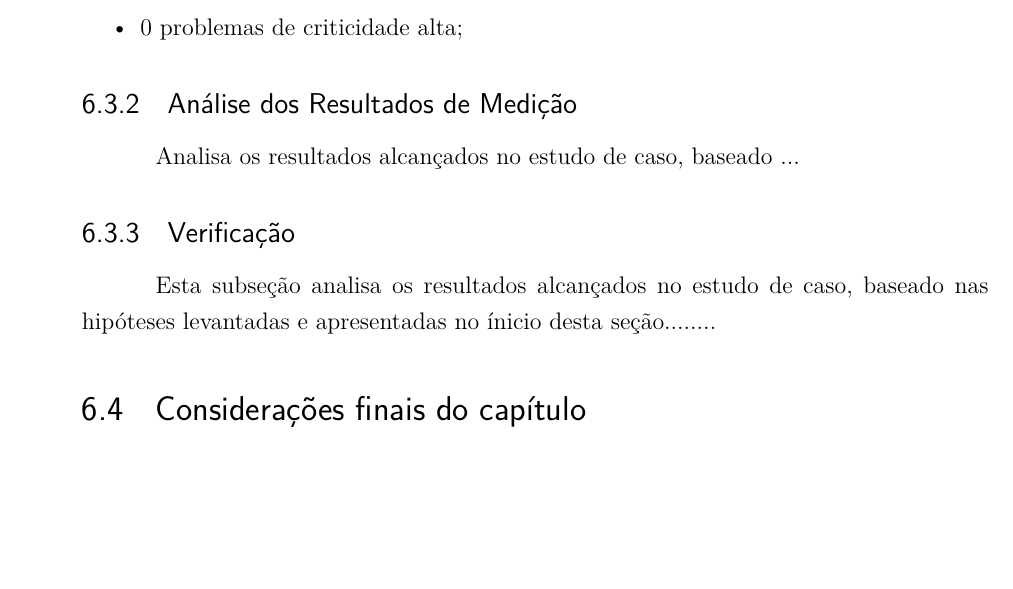
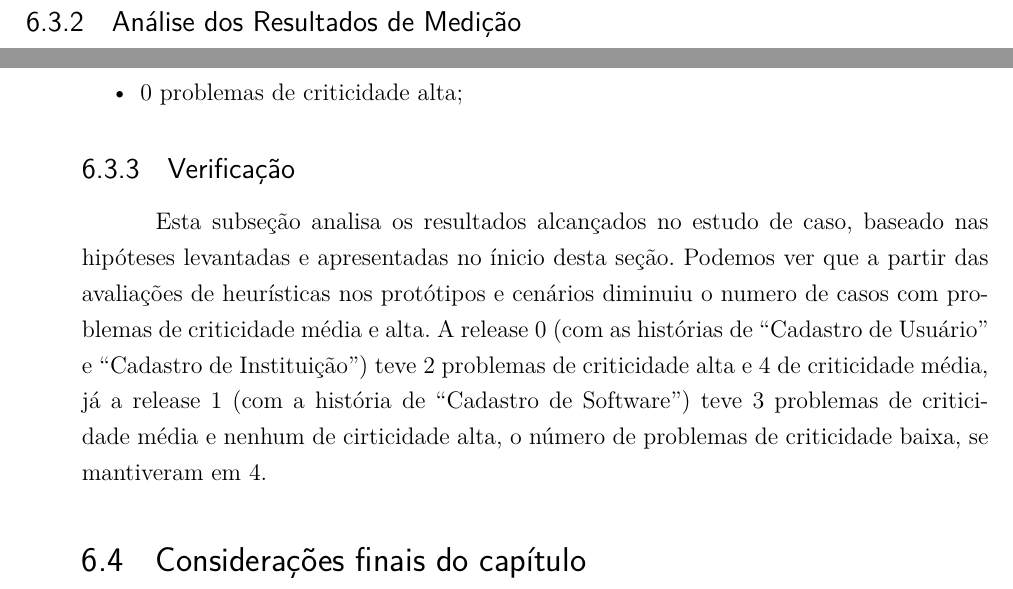
Before and after one commit to riurick/tcc_texto, a LaTeX thesis (tcc.tex, which reads capitulos/6-estudo_experimental.tex): part of page 63 of 94 before the commit and two parts of pages 62 and 63 of 94 after it, the two joined at a grey line, cut so that both start at the same text, the shorter picture padded with empty space. Compiled offline with pdfLaTeX.

Commit message:
add verificacao do estudo de caso

```diff
--- a/capitulos/6-estudo_experimental.tex
+++ b/capitulos/6-estudo_experimental.tex
@@ -410,6 +410,15 @@ A partir do levantamento desses problemas foram propostas tarefas durante o plan
 \end{table}
 
 
+
+
+
+
+
+
+\subsection{Análise dos Resultados de Medição}
+
+
 Analisando os dados das primeiras releases, que comporam as primeiras rodadas de avalições pelas heurísticas temos em ``Cadastro de Usuário'':
 \begin{itemize}
 	\item 2 problemas de criticidade baixa;
@@ -431,18 +440,10 @@ Quanto à história de ``Cadastro de  Software'', temos:
 	\item 0 problemas de criticidade alta;
 \end{itemize}
 
+\subsection{Verificação}
+
+Esta subseção analisa os resultados alcançados no estudo de caso, baseado nas hipóteses levantadas e apresentadas no ínicio desta seção. Podemos ver que a partir das avaliações de heurísticas nos protótipos e cenários diminuiu o numero de casos com problemas de criticidade média e alta. A release 0 (com as histórias de ``Cadastro de Usuário'' e ``Cadastro de Instituição'') teve 2 problemas de criticidade alta e 4 de criticidade média, já a release 1 (com a história de ``Cadastro de Software'') teve 3 problemas de criticidade média e nenhum de cirticidade alta, o número de problemas de criticidade baixa, se mantiveram em 4.
 
 
 
-
-
-\subsection{Análise dos Resultados de Medição}
-
-Analisa os resultados alcançados no estudo de caso, baseado ...
-
-\subsection{Verificação}
-
-Esta subseção analisa os resultados alcançados no estudo de caso, baseado nas hipóteses levantadas e apresentadas no ínicio desta seção........
-
-
 \section{Considerações finais do capítulo}
```
